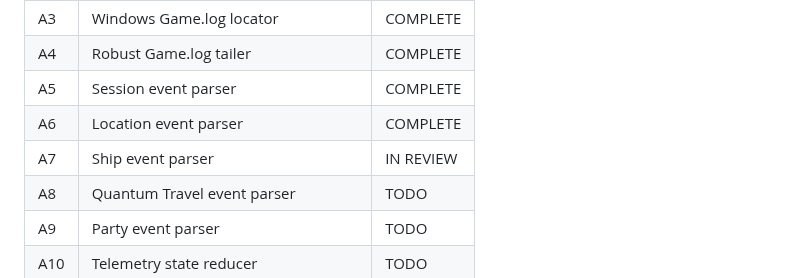
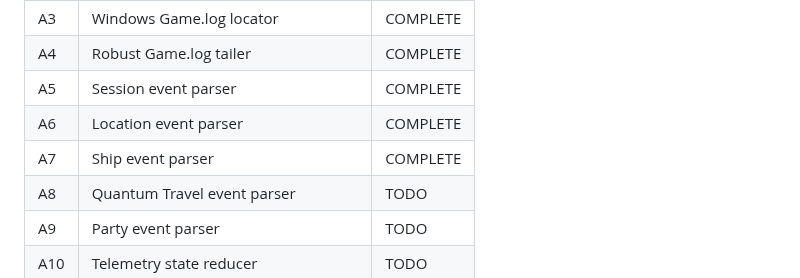
Before and after one commit to compumark/verselink, a Markdown page: docs/telemetry/PROJECT_PLAN.md, the part around the change. Drawn GitHub-style.

Commit message:
Mark A7 ship parser complete

```diff
--- a/docs/telemetry/PROJECT_PLAN.md
+++ b/docs/telemetry/PROJECT_PLAN.md
@@ -31,7 +31,7 @@ Goal: prove that a local client can reliably find, tail, parse, and reduce Star
 | A4 | Robust Game.log tailer | COMPLETE |
 | A5 | Session event parser | COMPLETE |
 | A6 | Location event parser | COMPLETE |
-| A7 | Ship event parser | IN REVIEW |
+| A7 | Ship event parser | COMPLETE |
 | A8 | Quantum Travel event parser | TODO |
 | A9 | Party event parser | TODO |
 | A10 | Telemetry state reducer | TODO |
```
